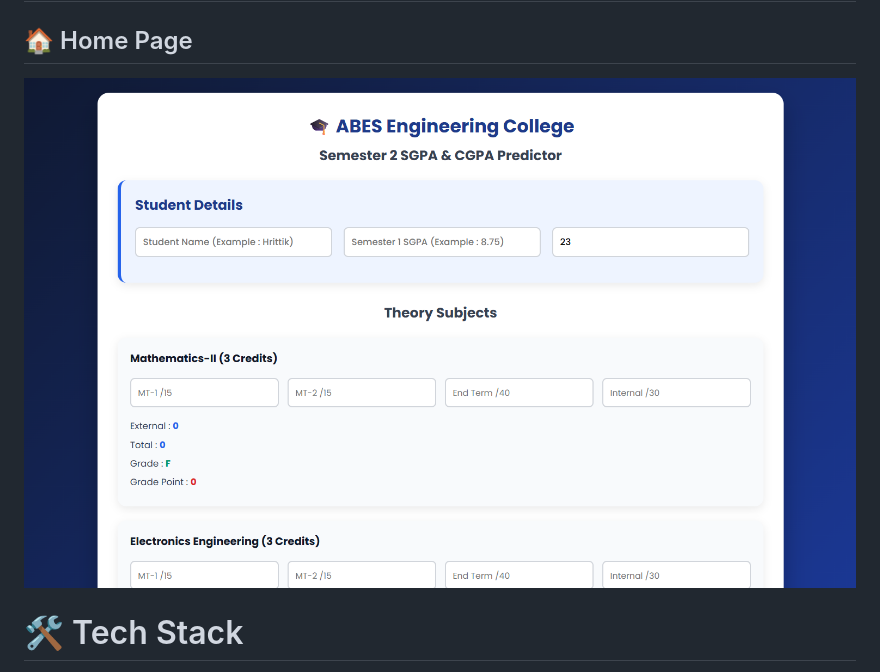
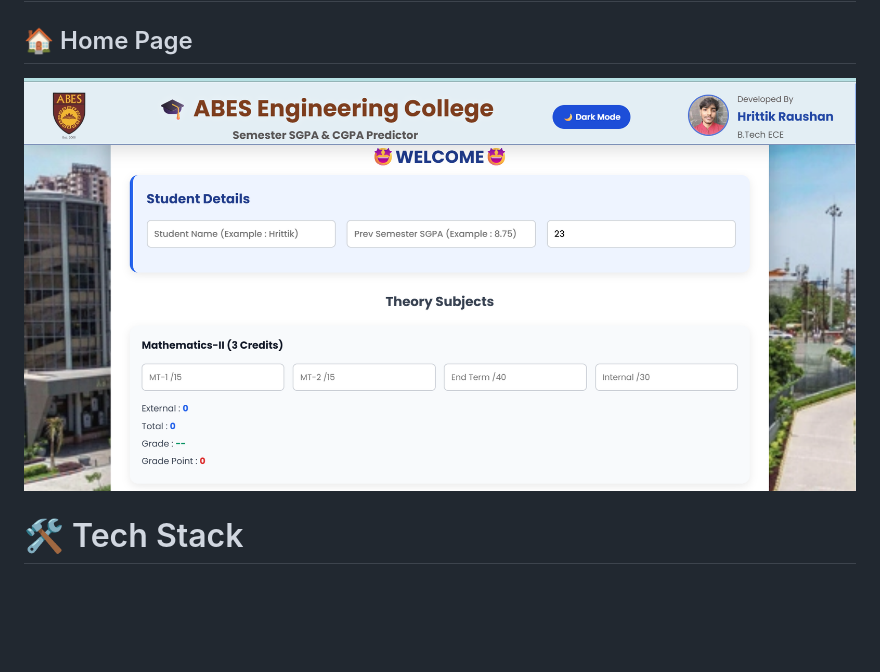
Before and after one commit to hrittikr/SGPA-CGPA-Calculator-, a Markdown page: README.md, the part around the change. Rendered like a GitHub page; pictures changed too: homepagee.png (added); blank space fills up the shorter version.

Commit message:
cgpa calculator

```diff
--- a/README.md
+++ b/README.md
@@ -66,7 +66,7 @@ The calculator follows the official ABES/AKTU grading system and automatically c
 ## 🏠 Home Page
 
 <p align="center">
-<img src="homepage.png" width="900">
+<img src="homepagee.png" width="900">
 </p>
 
 
```
